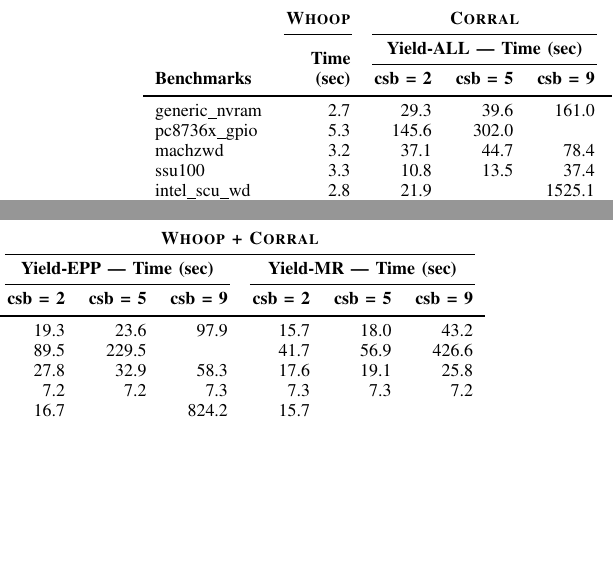
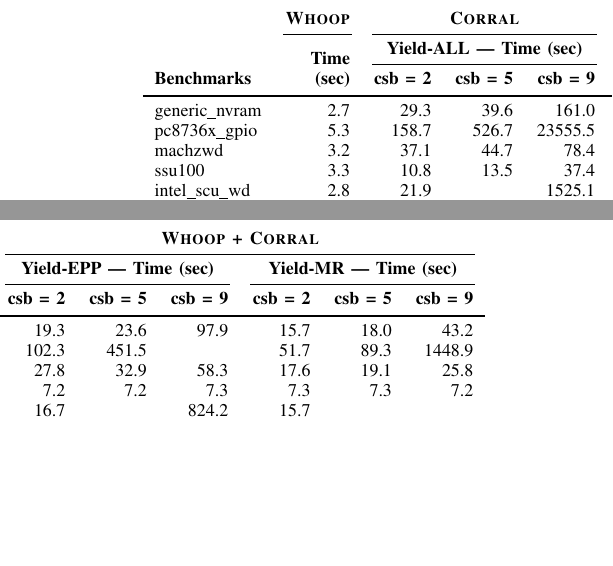
Before and after one commit to pdeligia/WhoopPaper, a LaTeX paper (paper.tex, which reads experiments/tables/scalability.tex): two parts of the columns of page 10 of 11, joined at a grey line, cut so that both start at the same text. Compiled offline with pdfLaTeX.

Commit message:
more measurements

```diff
--- a/experiments/tables/scalability.tex
+++ b/experiments/tables/scalability.tex
@@ -41,15 +41,15 @@ generic\_nvram
 
 pc8736x\_gpio
 & \multicolumn{1}{r}{5.3}
-& \multicolumn{1}{r}{145.6}
-& \multicolumn{1}{r}{302.0}
+& \multicolumn{1}{r}{158.7}
+& \multicolumn{1}{r}{526.7}
+& \multicolumn{1}{r}{23555.5}
+& \multicolumn{1}{r}{102.3}
+& \multicolumn{1}{r}{451.5}
 & \multicolumn{1}{r}{}
-& \multicolumn{1}{r}{89.5}
-& \multicolumn{1}{r}{229.5}
-& \multicolumn{1}{r}{}
-& \multicolumn{1}{r}{41.7}
-& \multicolumn{1}{r}{56.9}
-& \multicolumn{1}{r}{426.6}\\
+& \multicolumn{1}{r}{51.7}
+& \multicolumn{1}{r}{89.3}
+& \multicolumn{1}{r}{1448.9}\\
 
 machzwd
 & \multicolumn{1}{r}{3.2}
```
